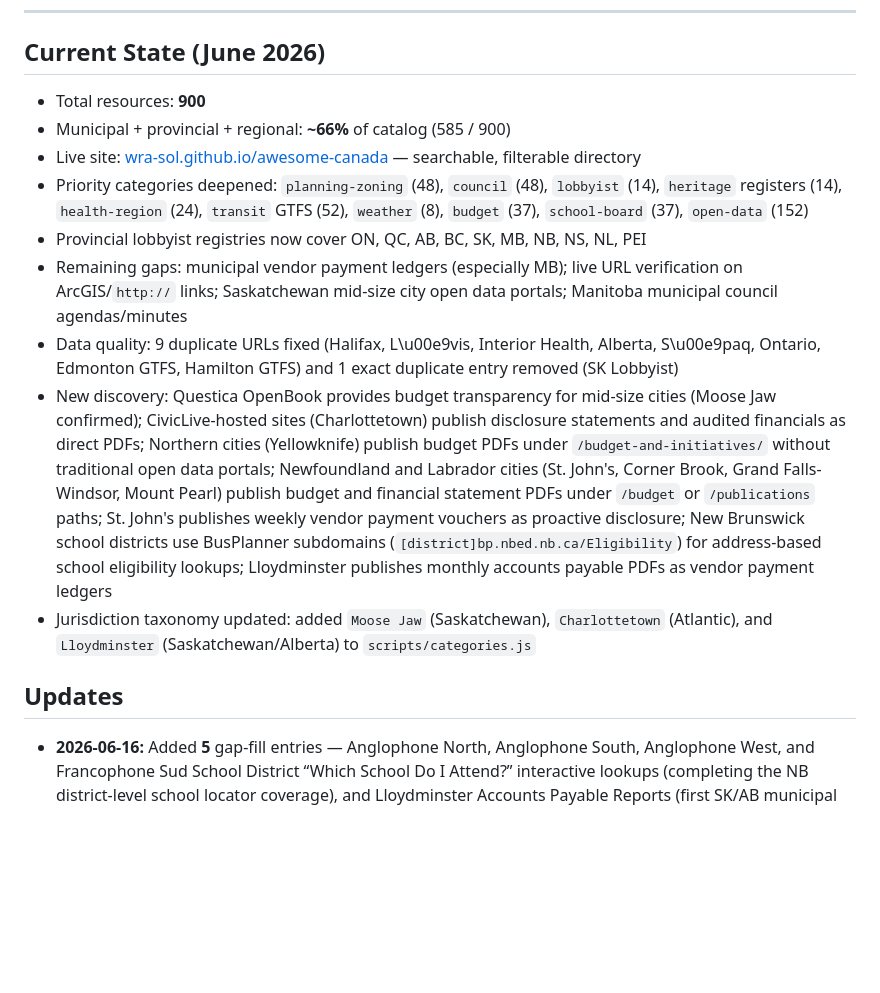
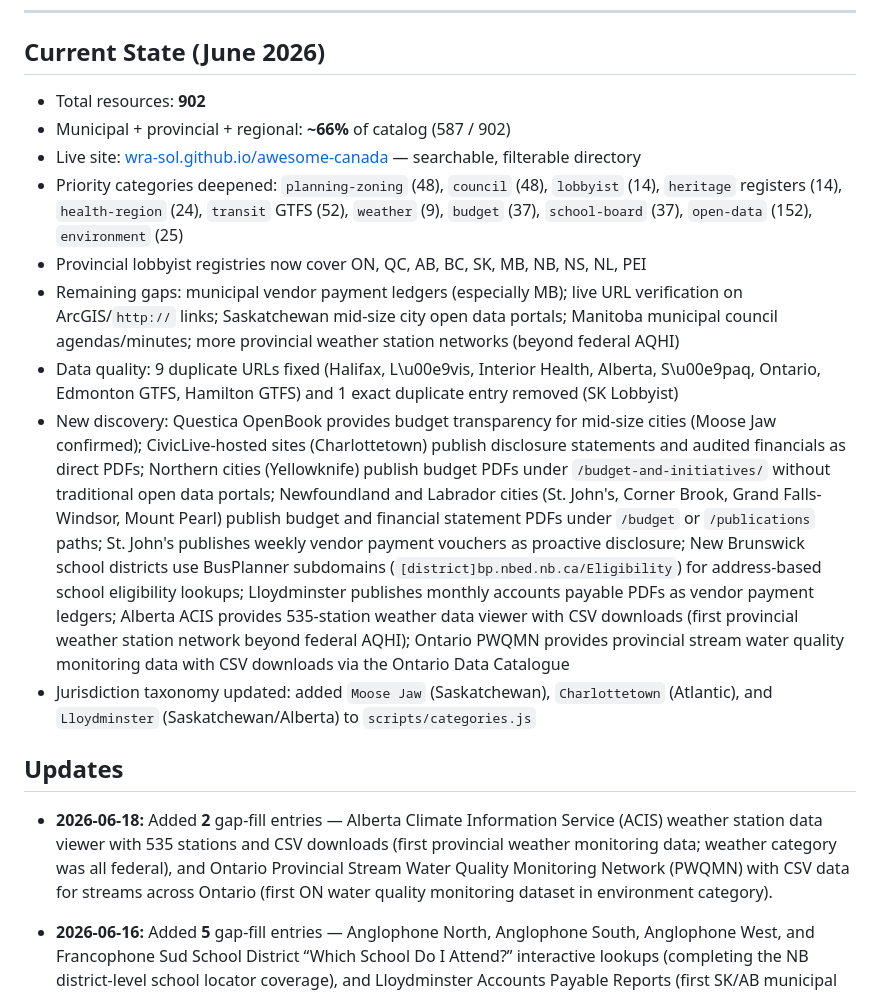
Before and after one commit to wra-sol/awesome-canada, a Markdown page: docs/DATA-SCOUTING-STRATEGY.md, the part around the change. Rendered like a GitHub page; blank space fills up the shorter version.

Commit message:
docs: update scouting guide with today's additions and discoveries

```diff
--- a/docs/DATA-SCOUTING-STRATEGY.md
+++ b/docs/DATA-SCOUTING-STRATEGY.md
@@ -131,17 +131,19 @@ This directory **prioritizes municipal and provincial data sources** — but fed
 
 ## Current State (June 2026)
 
-- Total resources: **900**
-- Municipal + provincial + regional: **~66%** of catalog (585 / 900)
+- Total resources: **902**
+- Municipal + provincial + regional: **~66%** of catalog (587 / 902)
 - Live site: [wra-sol.github.io/awesome-canada](https://wra-sol.github.io/awesome-canada/) — searchable, filterable directory
-- Priority categories deepened: `planning-zoning` (48), `council` (48), `lobbyist` (14), `heritage` registers (14), `health-region` (24), `transit` GTFS (52), `weather` (8), `budget` (37), `school-board` (37), `open-data` (152)
+- Priority categories deepened: `planning-zoning` (48), `council` (48), `lobbyist` (14), `heritage` registers (14), `health-region` (24), `transit` GTFS (52), `weather` (9), `budget` (37), `school-board` (37), `open-data` (152), `environment` (25)
 - Provincial lobbyist registries now cover ON, QC, AB, BC, SK, MB, NB, NS, NL, PEI
-- Remaining gaps: municipal vendor payment ledgers (especially MB); live URL verification on ArcGIS/`http://` links; Saskatchewan mid-size city open data portals; Manitoba municipal council agendas/minutes
+- Remaining gaps: municipal vendor payment ledgers (especially MB); live URL verification on ArcGIS/`http://` links; Saskatchewan mid-size city open data portals; Manitoba municipal council agendas/minutes; more provincial weather station networks (beyond federal AQHI)
 - Data quality: 9 duplicate URLs fixed (Halifax, L\u00e9vis, Interior Health, Alberta, S\u00e9paq, Ontario, Edmonton GTFS, Hamilton GTFS) and 1 exact duplicate entry removed (SK Lobbyist)
-- New discovery: Questica OpenBook provides budget transparency for mid-size cities (Moose Jaw confirmed); CivicLive-hosted sites (Charlottetown) publish disclosure statements and audited financials as direct PDFs; Northern cities (Yellowknife) publish budget PDFs under `/budget-and-initiatives/` without traditional open data portals; Newfoundland and Labrador cities (St. John's, Corner Brook, Grand Falls-Windsor, Mount Pearl) publish budget and financial statement PDFs under `/budget` or `/publications` paths; St. John's publishes weekly vendor payment vouchers as proactive disclosure; New Brunswick school districts use BusPlanner subdomains (`[district]bp.nbed.nb.ca/Eligibility`) for address-based school eligibility lookups; Lloydminster publishes monthly accounts payable PDFs as vendor payment ledgers
+- New discovery: Questica OpenBook provides budget transparency for mid-size cities (Moose Jaw confirmed); CivicLive-hosted sites (Charlottetown) publish disclosure statements and audited financials as direct PDFs; Northern cities (Yellowknife) publish budget PDFs under `/budget-and-initiatives/` without traditional open data portals; Newfoundland and Labrador cities (St. John's, Corner Brook, Grand Falls-Windsor, Mount Pearl) publish budget and financial statement PDFs under `/budget` or `/publications` paths; St. John's publishes weekly vendor payment vouchers as proactive disclosure; New Brunswick school districts use BusPlanner subdomains (`[district]bp.nbed.nb.ca/Eligibility`) for address-based school eligibility lookups; Lloydminster publishes monthly accounts payable PDFs as vendor payment ledgers; Alberta ACIS provides 535-station weather data viewer with CSV downloads (first provincial weather station network beyond federal AQHI); Ontario PWQMN provides provincial stream water quality monitoring data with CSV downloads via the Ontario Data Catalogue
 - Jurisdiction taxonomy updated: added `Moose Jaw` (Saskatchewan), `Charlottetown` (Atlantic), and `Lloydminster` (Saskatchewan/Alberta) to `scripts/categories.js`
 
 ## Updates
+
+- **2026-06-18:** Added **2** gap-fill entries — Alberta Climate Information Service (ACIS) weather station data viewer with 535 stations and CSV downloads (first provincial weather monitoring data; weather category was all federal), and Ontario Provincial Stream Water Quality Monitoring Network (PWQMN) with CSV data for streams across Ontario (first ON water quality monitoring dataset in environment category).
 
 - **2026-06-16:** Added **5** gap-fill entries — Anglophone North, Anglophone South, Anglophone West, and Francophone Sud School District “Which School Do I Attend?” interactive lookups (completing the NB district-level school locator coverage), and Lloydminster Accounts Payable Reports (first SK/AB municipal vendor payment ledger). Updated `scripts/categories.js` to add `Lloydminster` jurisdiction.
 
```
